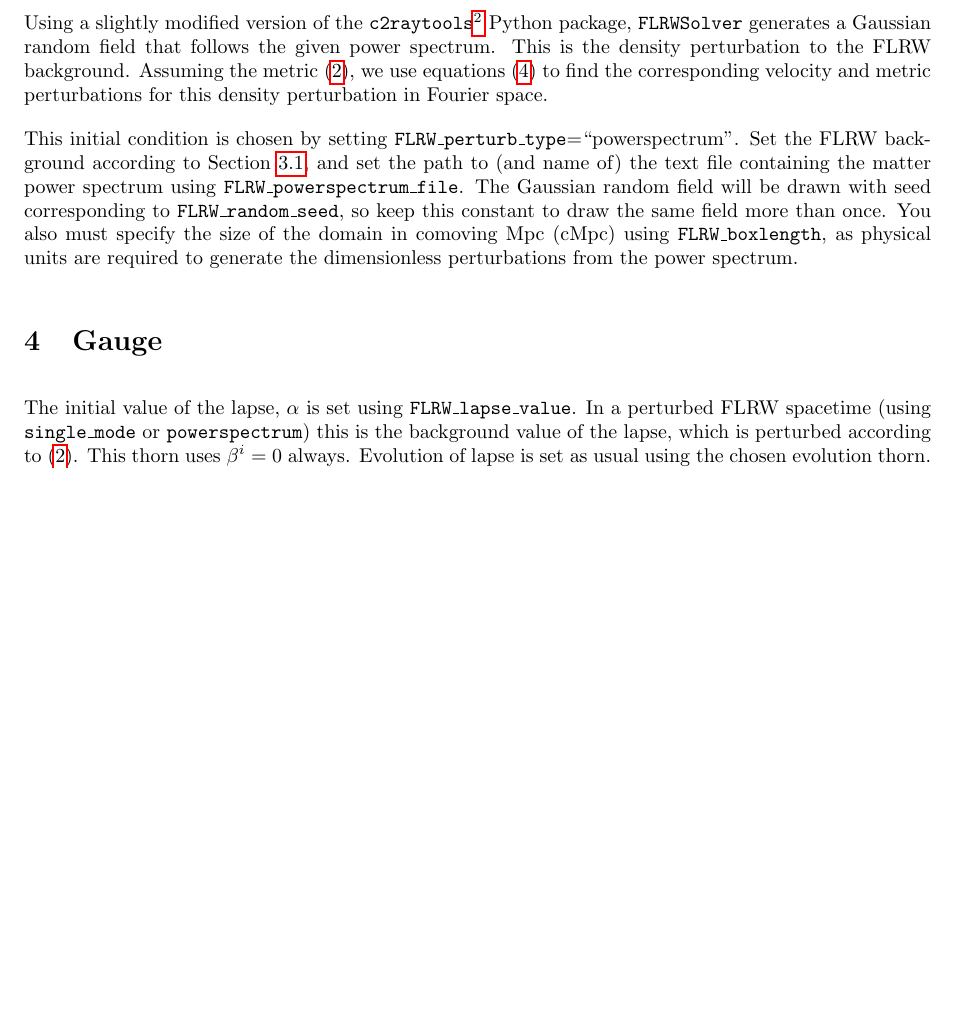
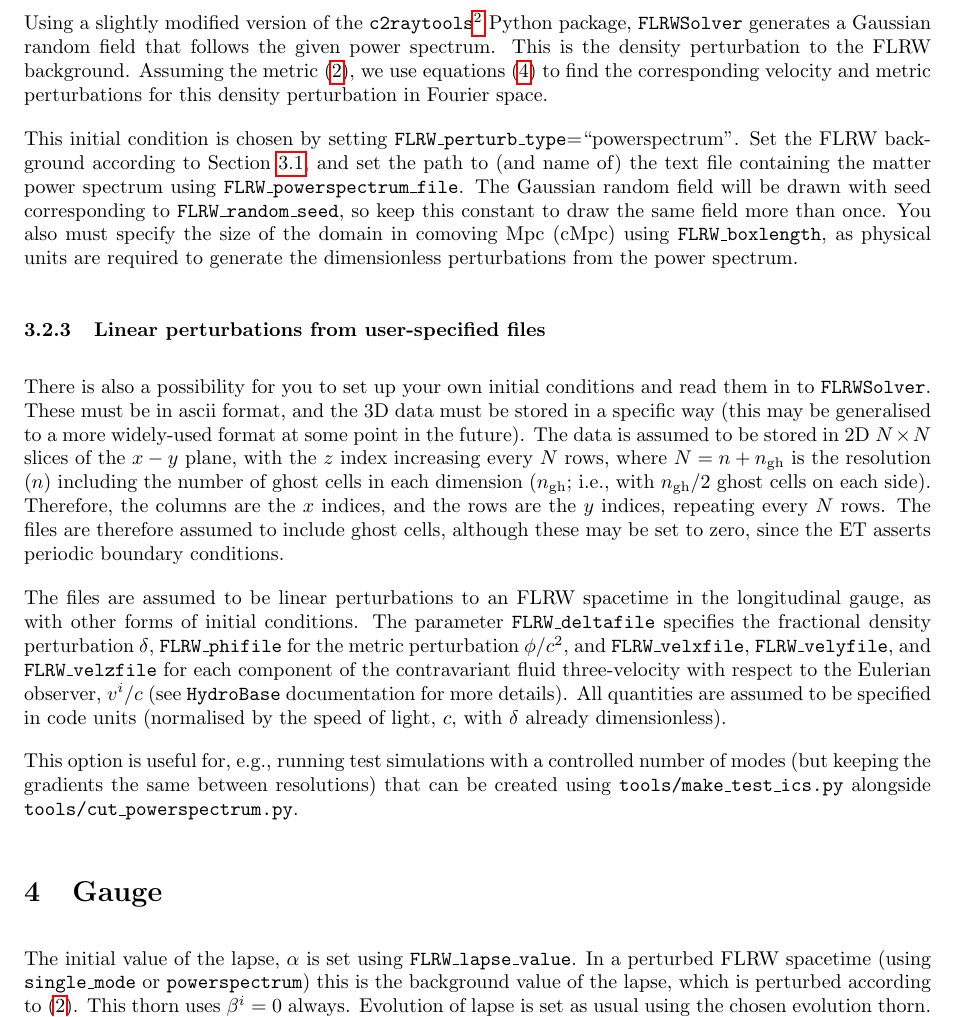
Before and after one commit to hayleyjm/FLRWSolver_public, a LaTeX paper (doc/documentation.tex): part of page 4 of 16 before the commit and part of page 4 of 17 after it, cut so that both start at the same text, the shorter picture padded with empty space. Compiled offline with pdfLaTeX.

Commit message:
added routine for ics read in directly from user-specified files with 2D-slices ascii format. updated doc accordingly. test compile not done.

```diff
--- a/doc/documentation.tex
+++ b/doc/documentation.tex
@@ -220,6 +220,15 @@ Using a slightly modified version of the \texttt{c2raytools}\footnote{https://gi
 This initial condition is chosen by setting \texttt{FLRW\_perturb\_type}=``powerspectrum''. Set the FLRW background according to Section~\ref{sec:FLRWinit}, and set the path to (and name of) the text file containing the matter power spectrum using \texttt{FLRW\_powerspectrum\_file}. The Gaussian random field will be drawn with seed corresponding to \texttt{FLRW\_random\_seed}, so keep this constant to draw the same field more than once. You also must specify the size of the domain in comoving Mpc (cMpc) using \texttt{FLRW\_boxlength}, as physical units are required to generate the dimensionless perturbations from the power spectrum.
 
 
+%----------------
+\subsubsection{Linear perturbations from user-specified files}
+%----------------
+
+There is also a possibility for you to set up your own initial conditions and read them in to \texttt{FLRWSolver}. These must be in ascii format, and the 3D data must be stored in a specific way (this may be generalised to a more widely-used format at some point in the future). The data is assumed to be stored in 2D $N\times N$ slices of the $x-y$ plane, with the $z$ index increasing every $N$ rows, where $N=n+n_{\rm gh}$ is the resolution ($n$) including the number of ghost cells in each dimension ($n_{\rm gh}$; i.e., with $n_{\rm gh}/2$ ghost cells on each side). Therefore, the columns are the $x$ indices, and the rows are the $y$ indices, repeating every $N$ rows. The files are therefore assumed to include ghost cells, although these may be set to zero, since the ET asserts periodic boundary conditions.
+
+The files are assumed to be linear perturbations to an FLRW spacetime in the longitudinal gauge, as with other forms of initial conditions. The parameter \texttt{FLRW\_deltafile} specifies the fractional density perturbation $\delta$, \texttt{FLRW\_phifile} for the metric perturbation $\phi/c^2$, and \texttt{FLRW\_velxfile}, \texttt{FLRW\_velyfile}, and \texttt{FLRW\_velzfile} for each component of the contravariant fluid three-velocity with respect to the Eulerian observer, $v^i/c$ (see \texttt{HydroBase} documentation for more details). All quantities are assumed to be specified in code units (normalised by the speed of light, $c$, with $\delta$ already dimensionless).
+
+This option is useful for, e.g., running test simulations with a controlled number of modes (but keeping the gradients the same between resolutions) that can be created using \texttt{tools/make\_test\_ics.py} alongside \texttt{tools/cut\_powerspectrum.py}.
 
 
 %%----------------
```
Also changed, not shown: 5 other files.
